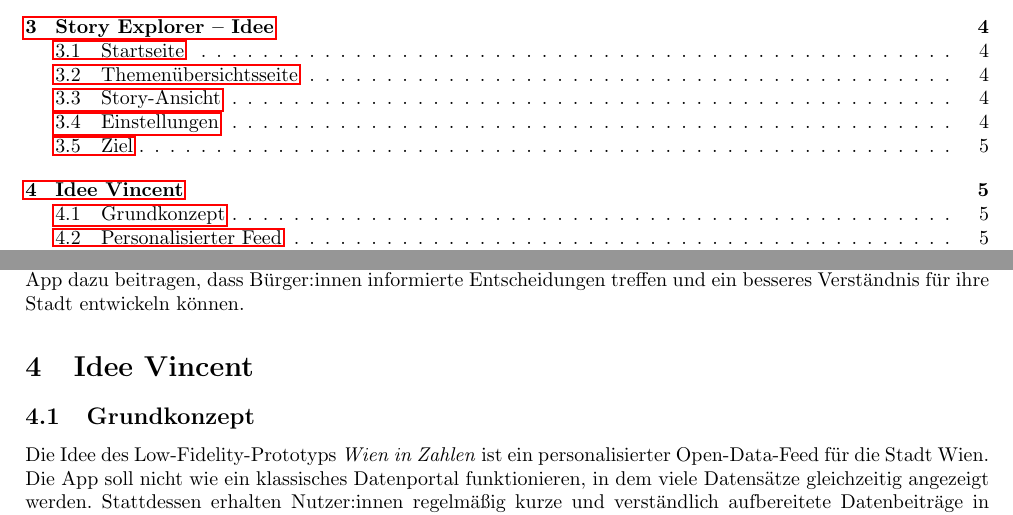
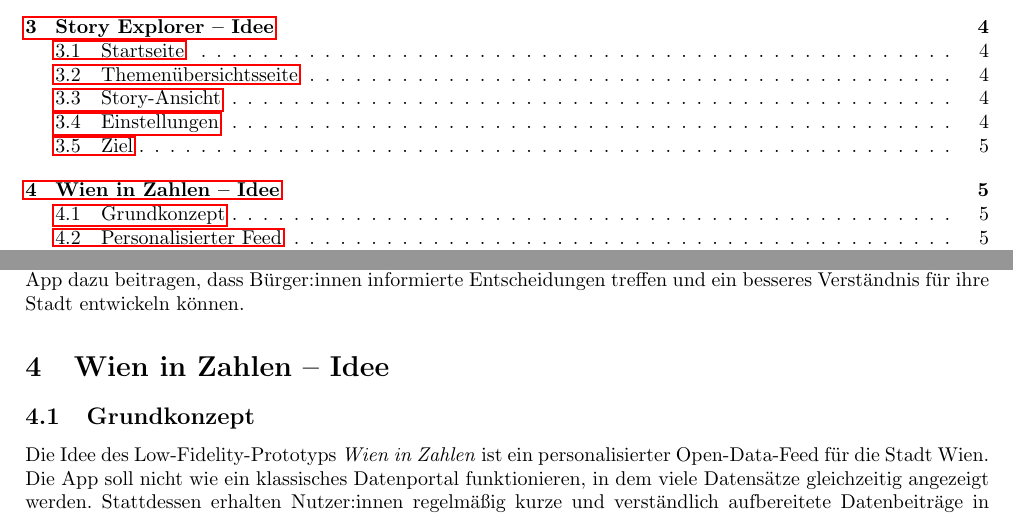
Before and after one commit to L-28/hci-2026s, a LaTeX document (milestone_2/m2.tex, which reads milestone_2/sections/Idee_Vincent.tex): two parts of pages 2 and 7 of 18, joined at a grey line, cut so that both start at the same text. Compiled offline with pdfLaTeX.

Commit message:
Updated Idee

```diff
--- a/milestone_2/sections/Idee_Vincent.tex
+++ b/milestone_2/sections/Idee_Vincent.tex
@@ -1,4 +1,4 @@
-\section{Idee Vincent}
+\section{Wien in Zahlen -- Idee}
 
 \subsection{Grundkonzept}
 
```
